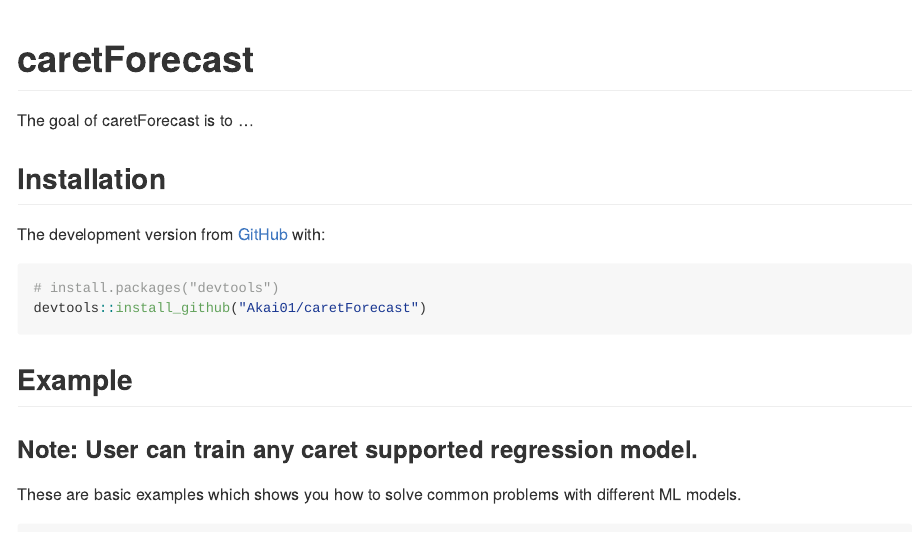
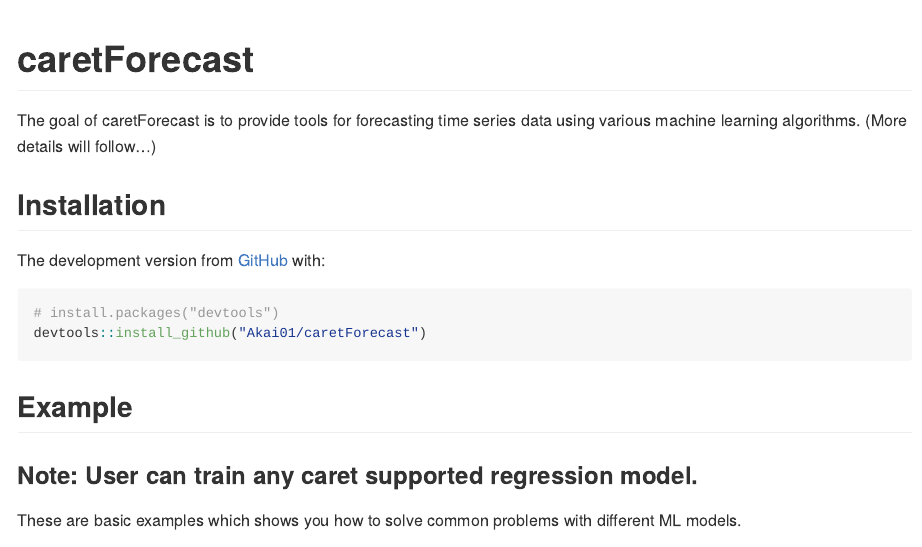
Before and after one commit to Akai01/caretForecast, an R Markdown document (README.Rmd): the page in a window 1100 px wide, from its top. The pictures show the output file README.md that the author committed with the source, drawn offline in the style of GitHub; long lines of code are wrapped; badge pictures from the web are left out.

Commit message:
README.Rmd

```diff
--- a/README.Rmd
+++ b/README.Rmd
@@ -22,7 +22,7 @@ knitr::opts_chunk$set(
 [![Lifecycle: maturing](https://img.shields.io/badge/lifecycle-maturing-blue.svg)](https://www.tidyverse.org/lifecycle/#maturing)
 <!-- badges: end -->
 
-The goal of caretForecast is to ...
+The goal of caretForecast is to provide tools for forecasting time series data using various machine learning algorithms. (More details will follow...)
 
 ## Installation
 
```
Also changed, not shown: README.md.
